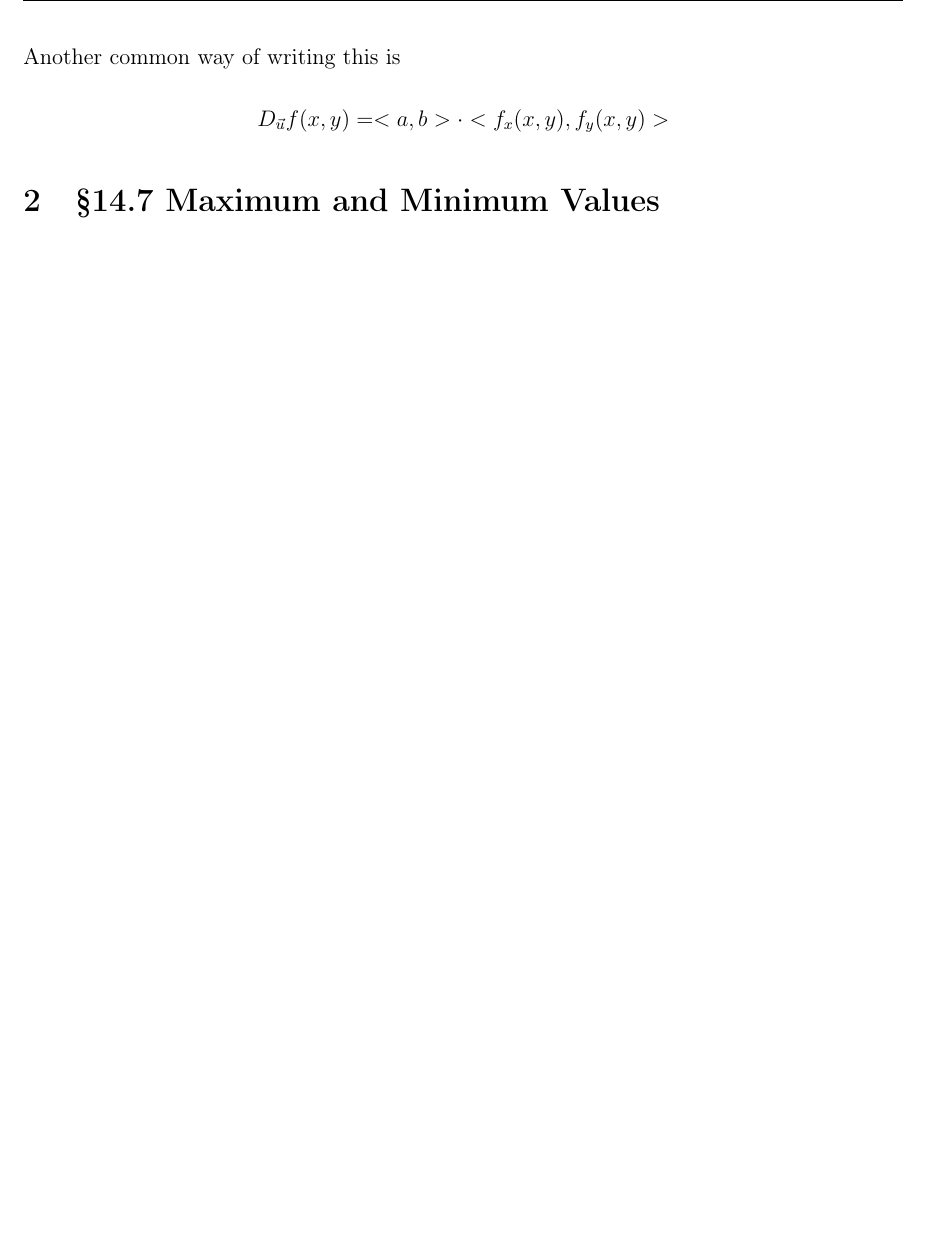
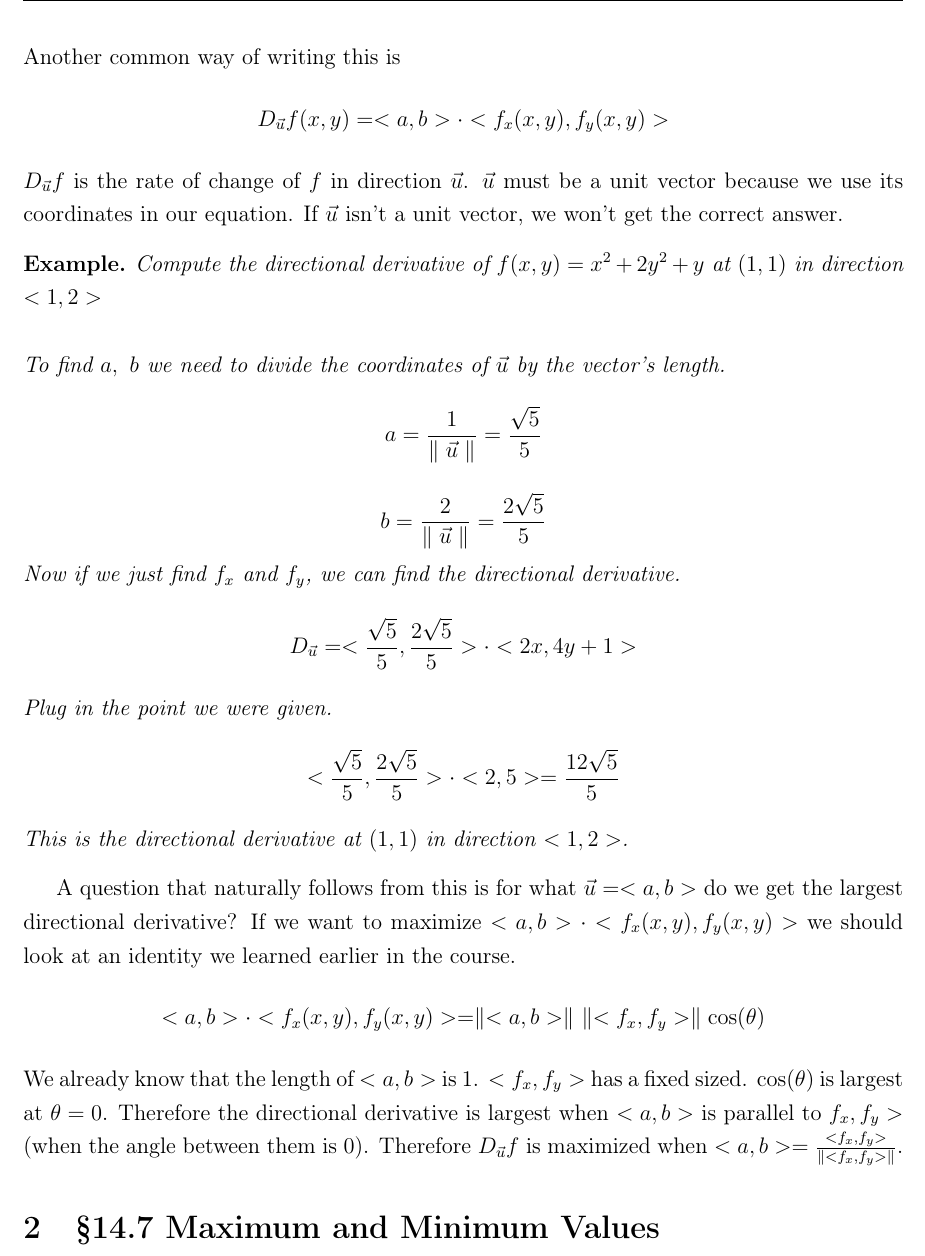
Before and after one commit to Mixolydia97/Math222Notes, a LaTeX document (Week4.tex): part of page 6 of 6, cut so that both start at the same text, the shorter picture padded with empty space. Compiled offline with pdfLaTeX.

Commit message:
gradient started

```diff
--- a/Week4.tex
+++ b/Week4.tex
@@ -143,7 +143,22 @@
         $$D_{\vec{u}}f(x,y)=af_x(x,y)+bf_y(x,y)$$
         Another common way of writing this is
         $$D_{\vec{u}}f(x,y)=<a,b>\cdot<f_x(x,y),f_y(x,y)>$$
+        $D_{\vec{u}}f$ is the rate of change of $f$ in direction $\vec{u}$. $\vec{u}$ must be a unit vector because we use its coordinates in our equation. If $\vec{u}$ isn't a unit vector, we won't get the correct answer.
 
+        \begin{exmp*}
+            Compute the directional derivative of $f(x,y)=x^2+2y^2+y$ at $(1,1)$ in direction $<1,2>$\\\\
+            To find $a,\ b$ we need to divide the coordinates of $\vec{u}$ by the vector's length.
+            $$a=\frac{1}{\magn{u}}=\frac{\sqrt{5}}{5}$$
+            $$b=\frac{2}{\magn{u}}=\frac{2\sqrt{5}}{5}$$
+            Now if we just find $f_x$ and $f_y$, we can find the directional derivative.
+            $$D_{\vec{u}}=<\frac{\sqrt{5}}{5},\frac{2\sqrt{5}}{5}>\cdot<2x,4y+1>$$
+            Plug in the point we were given.
+            $$<\frac{\sqrt{5}}{5},\frac{2\sqrt{5}}{5}>\cdot<2,5>=\frac{12\sqrt{5}}{5}$$
+            This is the directional derivative at $(1,1)$ in direction $<1,2>$.
+        \end{exmp*}
 
+        A question that naturally follows from this is for what $\vec{u}=<a,b>$ do we get the largest directional derivative? If we want to maximize $<a,b>\cdot<f_x(x,y),f_y(x,y)>$ we should look at an identity we learned earlier in the course.
+        $$<a,b>\cdot<f_x(x,y),f_y(x,y)>=\parallel<a,b>\parallel\ \parallel<f_x,f_y>\parallel\cos(\theta)$$
+        We already know that the length of $<a,b>$ is 1. $<f_x,f_y>$ has a fixed sized. $\cos(\theta)$ is largest at $\theta=0$. Therefore the directional derivative is largest when $<a,b>$ is parallel to $f_x,f_y>$ (when the angle between them is 0). Therefore $D_{\vec{u}}f$ is maximized when $<a,b>=\frac{<f_x,f_y>}{\parallel<f_x,f_y>\parallel}$.
     \section{\S 14.7 Maximum and Minimum Values}
 \end{document}
```
Also changed, not shown: Week4.pdf.
